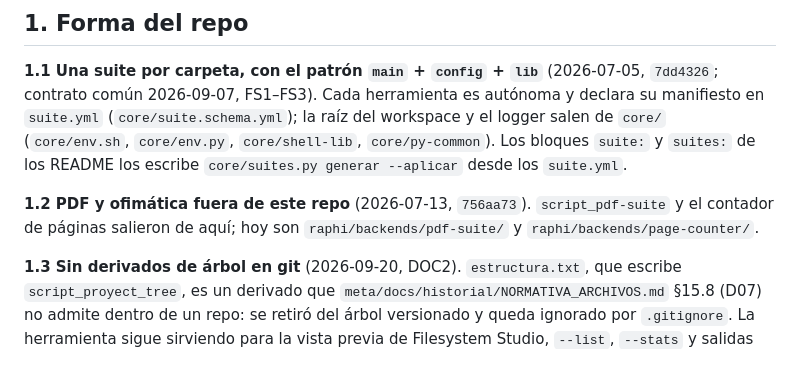
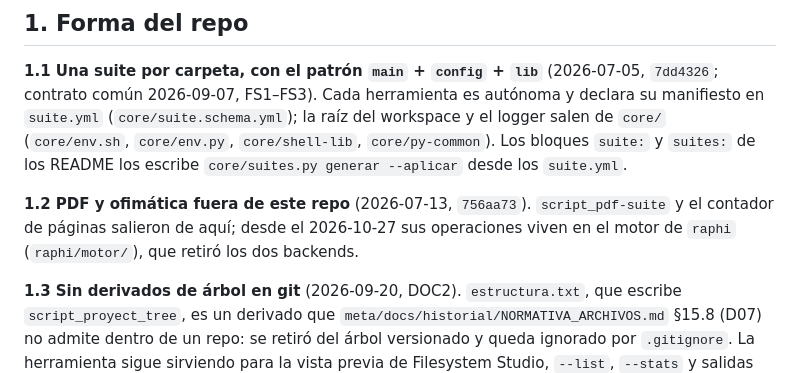
Before and after one commit to achalmed/scripts_for_linux, a Markdown page: docs/decisiones.md, the part around the change. Drawn GitHub-style.

Commit message:
docs(decisiones): el PDF y el contador de páginas viven en el motor de raphi
Co-Authored-By: Claude Opus 5.5 <noreply@anthropic.com>

```diff
--- a/docs/decisiones.md
+++ b/docs/decisiones.md
@@ -18,8 +18,8 @@ contrato común 2026-09-07, FS1–FS3). Cada herramienta es autónoma y declara
 `suites:` de los README los escribe `core/suites.py generar --aplicar` desde los `suite.yml`.
 
 **1.2 PDF y ofimática fuera de este repo** (2026-07-13, `756aa73`). `script_pdf-suite` y el
-contador de páginas salieron de aquí; hoy son `raphi/backends/pdf-suite/` y
-`raphi/backends/page-counter/`.
+contador de páginas salieron de aquí; desde el 2026-10-27 sus operaciones viven en el motor de `raphi`
+(`raphi/motor/`), que retiró los dos backends.
 
 **1.3 Sin derivados de árbol en git** (2026-09-20, DOC2). `estructura.txt`, que escribe
 `script_proyect_tree`, es un derivado que `meta/docs/historial/NORMATIVA_ARCHIVOS.md` §15.8 (D07) no admite
```
